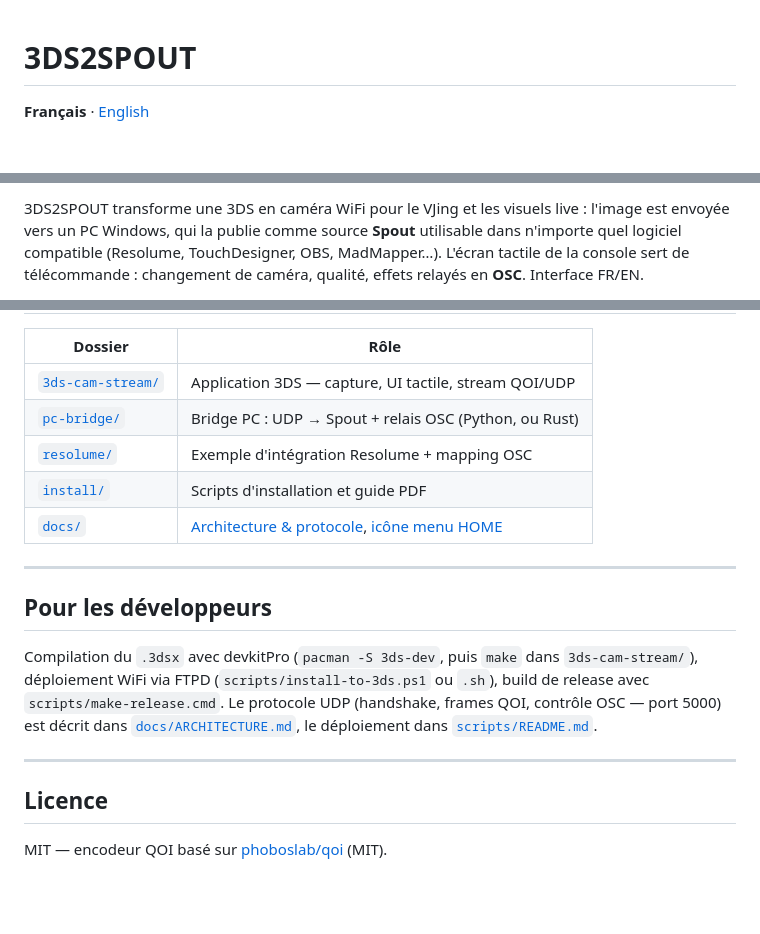
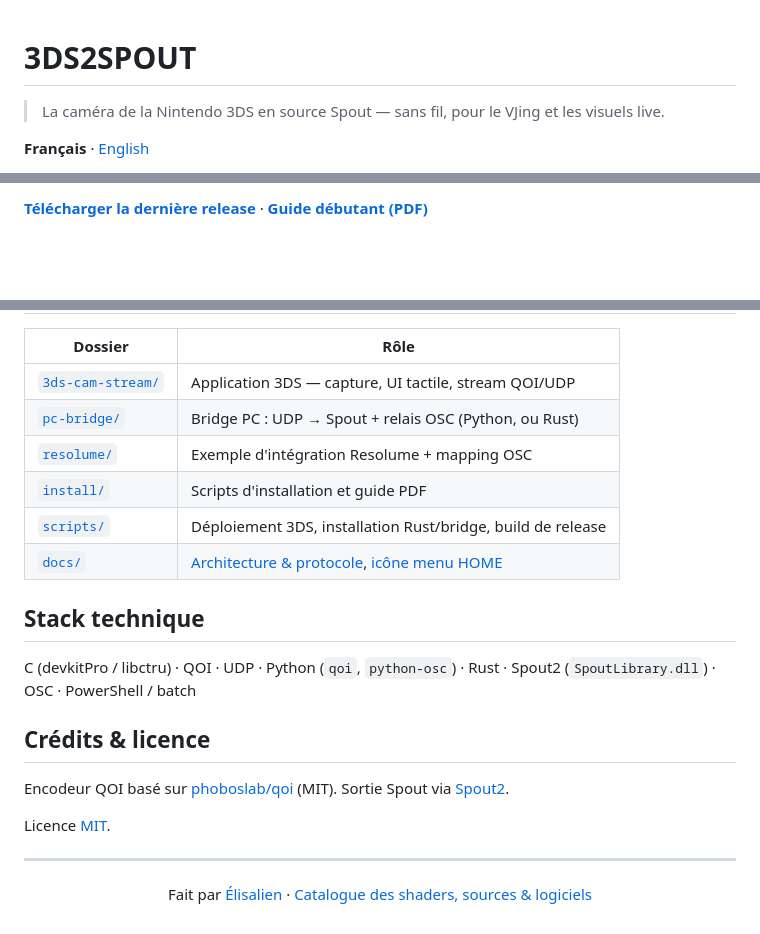
Before and after one commit to elisalien/3DS2Spout, a Markdown page: README.md, 3 parts joined by grey strips. Rendered like a GitHub page; blank space fills up the shorter version.

```diff
--- a/README.md
+++ b/README.md
@@ -1,4 +1,6 @@
 # 3DS2SPOUT
+
+> La caméra de la Nintendo 3DS en source Spout — sans fil, pour le VJing et les visuels live.
 
 **Français** · [English](README.en.md)
 
@@ -6,7 +8,3 @@
 
-3DS2SPOUT transforme une 3DS en caméra WiFi pour le VJing et les visuels live :
-l'image est envoyée vers un PC Windows, qui la publie comme source **Spout**
-utilisable dans n'importe quel logiciel compatible (Resolume, TouchDesigner,
-OBS, MadMapper…). L'écran tactile de la console sert de télécommande :
-changement de caméra, qualité, effets relayés en **OSC**. Interface FR/EN.
+**[Télécharger la dernière release](https://github.com/elisalien/3ds2spout/releases/latest)** · **[Guide débutant (PDF)](install/guide/GUIDE-DEBUTANT.pdf)**
 
@@ -65,21 +76,22 @@ Détails, options et dépannage : [`install/README.md`](install/README.md)
 | [`pc-bridge/`](pc-bridge/) | Bridge PC : UDP → Spout + relais OSC (Python, ou Rust) |
 | [`resolume/`](resolume/) | Exemple d'intégration Resolume + mapping OSC |
 | [`install/`](install/) | Scripts d'installation et guide PDF |
+| [`scripts/`](scripts/) | Déploiement 3DS, installation Rust/bridge, build de release |
 | [`docs/`](docs/) | [Architecture & protocole](docs/ARCHITECTURE.md), [icône menu HOME](docs/FORWARDER-FBI.md) |
+
+## Stack technique
+
+C (devkitPro / libctru) · QOI · UDP · Python (`qoi`, `python-osc`) · Rust · Spout2 (`SpoutLibrary.dll`) · OSC · PowerShell / batch
+
+## Crédits & licence
+
+Encodeur QOI basé sur [phoboslab/qoi](https://github.com/phoboslab/qoi) (MIT). Sortie Spout via [Spout2](https://github.com/leadedge/Spout2).
+
+Licence [MIT](LICENSE).
 
 ---
 
-## Pour les développeurs
-
-Compilation du `.3dsx` avec devkitPro (`pacman -S 3ds-dev`, puis `make` dans
-`3ds-cam-stream/`), déploiement WiFi via FTPD (`scripts/install-to-3ds.ps1` ou `.sh`),
-build de release avec `scripts/make-release.cmd`. Le protocole UDP (handshake, frames
-QOI, contrôle OSC — port 5000) est décrit dans
-[`docs/ARCHITECTURE.md`](docs/ARCHITECTURE.md), le déploiement dans
-[`scripts/README.md`](scripts/README.md).
-
----
-
-## Licence
-
-MIT — encodeur QOI basé sur [phoboslab/qoi](https://github.com/phoboslab/qoi) (MIT).
+<p align="center">
+  Fait par <a href="https://github.com/elisalien">Élisalien</a> ·
+  <a href="https://gitlab.com/elisalien/catalog">Catalogue des shaders, sources & logiciels</a>
+</p>
```
Also changed, not shown: other parts of README.md (+28 -15 lines), README.en.md (+47 -35 lines).
